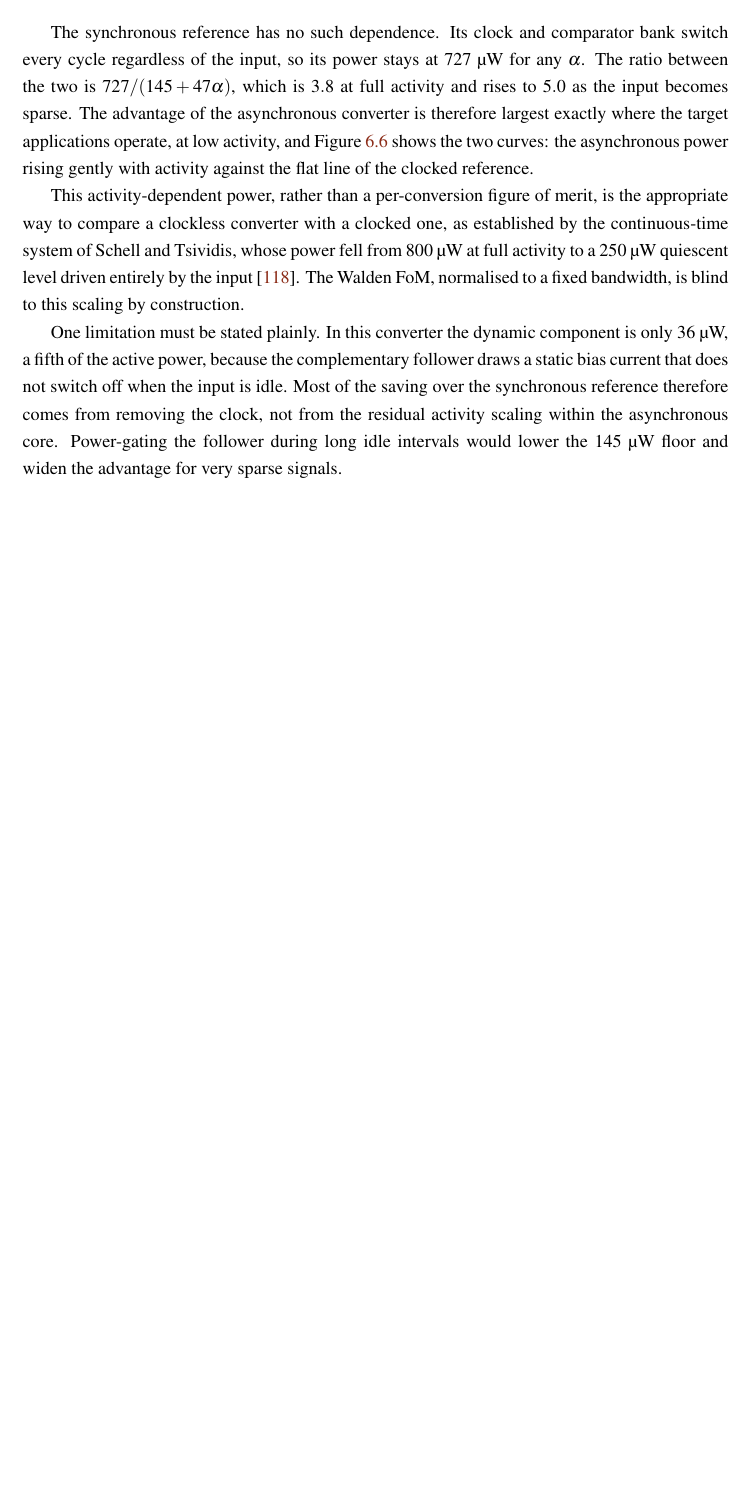
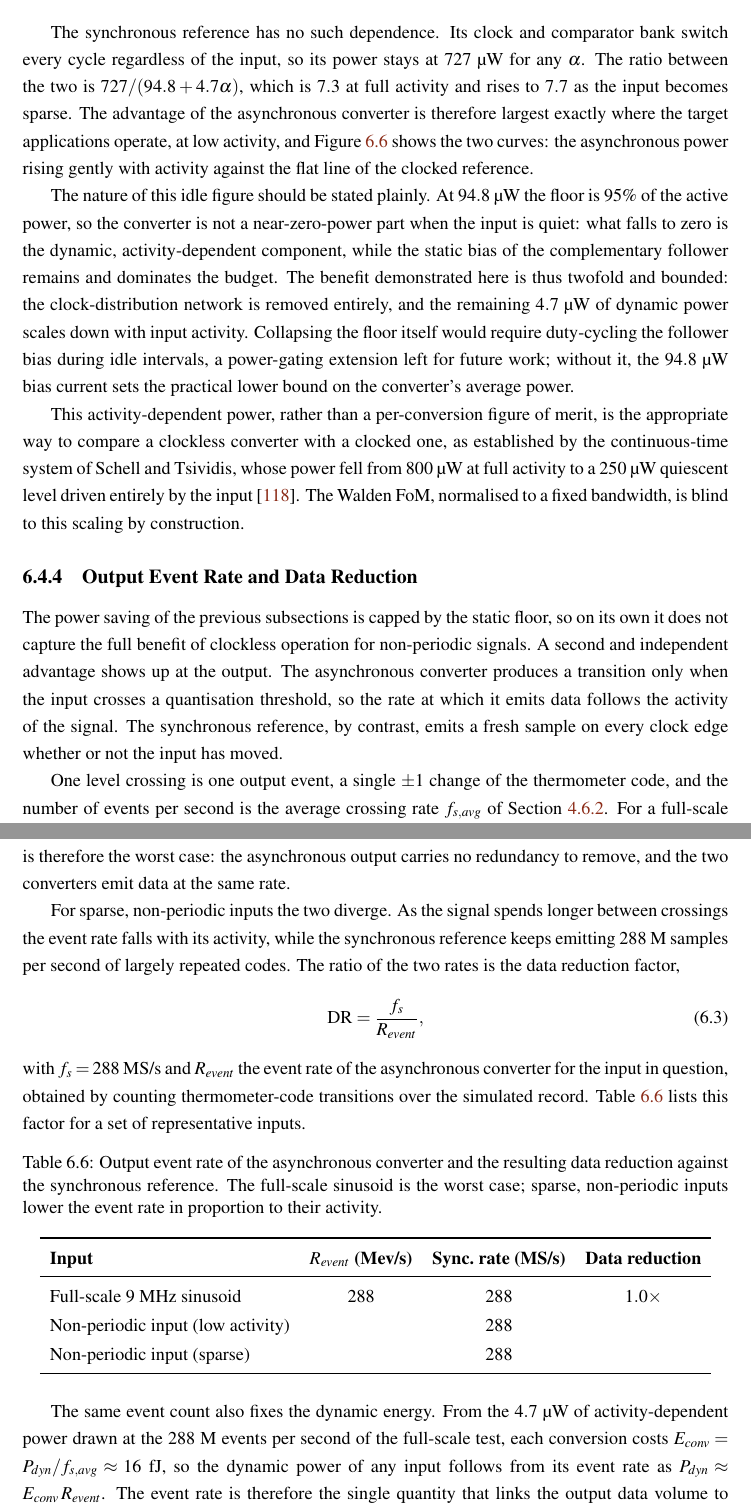
Before and after one commit to up202107317/tese1, a LaTeX thesis (meec_thesis.tex, which reads chapter5.tex): part of page 77 of 103 before the commit and two parts of pages 77 and 78 of 105 after it, the two joined at a grey line, cut so that both start at the same text, the shorter picture padded with empty space. Compiled offline with pdfLaTeX.

Commit message:
faltam figuras e rever

```diff
--- a/chapter5.tex
+++ b/chapter5.tex
@@ -235,8 +235,40 @@ The two power figures of Table~\ref{tab:power_metrics_empty} are the end points
     \label{eq:avg_power}
 \end{equation}
 
-The synchronous reference has no such dependence. Its clock and comparator bank switch every cycle regardless of the input, so its power stays at $727$~\textmu W for any $\alpha$. The ratio between the two is $727/(145 + 47\alpha)$, which is $3.8$ at full activity and rises to $5.0$ as the input becomes sparse. The advantage of the asynchronous converter is therefore largest exactly where the target applications operate, at low activity, and Figure~\ref{fig:power_scaling} shows the two curves: the asynchronous power rising gently with activity against the flat line of the clocked reference.
+The synchronous reference has no such dependence. Its clock and comparator bank switch every cycle regardless of the input, so its power stays at $727$~\textmu W for any $\alpha$. The ratio between the two is $727/(94.8 + 4.7\alpha)$, which is $7.3$ at full activity and rises to $7.7$ as the input becomes sparse. The advantage of the asynchronous converter is therefore largest exactly where the target applications operate, at low activity, and Figure~\ref{fig:power_scaling} shows the two curves: the asynchronous power rising gently with activity against the flat line of the clocked reference.
+
+The nature of this idle figure should be stated plainly. At $94.8$~\textmu W the floor is $95\%$ of the active power, so the converter is not a near-zero-power part when the input is quiet: what falls to zero is the dynamic, activity-dependent component, while the static bias of the complementary follower remains and dominates the budget. The benefit demonstrated here is thus twofold and bounded: the clock-distribution network is removed entirely, and the remaining $4.7$~\textmu W of dynamic power scales down with input activity. Collapsing the floor itself would require duty-cycling the follower bias during idle intervals, a power-gating extension left for future work; without it, the $94.8$~\textmu W bias current sets the practical lower bound on the converter's average power.
 
 This activity-dependent power, rather than a per-conversion figure of merit, is the appropriate way to compare a clockless converter with a clocked one, as established by the continuous-time system of Schell and Tsividis, whose power fell from $800$~\textmu W at full activity to a $250$~\textmu W quiescent level driven entirely by the input \cite{schell2008}. The Walden FoM, normalised to a fixed bandwidth, is blind to this scaling by construction.
 
-One limitation must be stated plainly. In this converter the dynamic component is only $36$~\textmu W, a fifth of the active power, because the complementary follower draws a static bias current that does not switch off when the input is idle. Most of the saving over the synchronous reference therefore comes from removing the clock, not from the residual activity scaling within the asynchronous core. Power-gating the follower during long idle intervals would lower the $145$~\textmu W floor and widen the advantage for very sparse signals.
+\subsection{Output Event Rate and Data Reduction}
+\label{subsec:event_rate}
+
+The power saving of the previous subsections is capped by the static floor, so on its own it does not capture the full benefit of clockless operation for non-periodic signals. A second and independent advantage shows up at the output. The asynchronous converter produces a transition only when the input crosses a quantisation threshold, so the rate at which it emits data follows the activity of the signal. The synchronous reference, by contrast, emits a fresh sample on every clock edge whether or not the input has moved.
+
+One level crossing is one output event, a single $\pm 1$ change of the thermometer code, and the number of events per second is the average crossing rate $f_{s,avg}$ of Section~\ref{subsec:resolution_power}. For a full-scale sinusoid at $f_{in}$ this rate is $2^{N+1} f_{in}$, which at the $9$~MHz full-scale operating point is $288$~M events per second, exactly the $288$~MS/s of the matched synchronous reference. The full-scale sinusoid is therefore the worst case: the asynchronous output carries no redundancy to remove, and the two converters emit data at the same rate.
+
+For sparse, non-periodic inputs the two diverge. As the signal spends longer between crossings the event rate falls with its activity, while the synchronous reference keeps emitting $288$~M samples per second of largely repeated codes. The ratio of the two rates is the data reduction factor,
+\begin{equation}
+    \mathrm{DR} = \frac{f_s}{R_{event}},
+    \label{eq:data_reduction}
+\end{equation}
+with $f_s = 288$~MS/s and $R_{event}$ the event rate of the asynchronous converter for the input in question, obtained by counting thermometer-code transitions over the simulated record. Table~\ref{tab:event_rate} lists this factor for a set of representative inputs.
+
+\begin{table}[htbp]
+    \centering
+    \caption{Output event rate of the asynchronous converter and the resulting data reduction against the synchronous reference. The full-scale sinusoid is the worst case; sparse, non-periodic inputs lower the event rate in proportion to their activity.}
+    \label{tab:event_rate}
+    \renewcommand{\arraystretch}{1.3}
+    \begin{tabular}{lccc}
+        \toprule
+        \textbf{Input} & \textbf{$R_{event}$ (Mev/s)} & \textbf{Sync.\ rate (MS/s)} & \textbf{Data reduction} \\
+        \midrule
+        Full-scale $9$~MHz sinusoid        & 288 & 288 & $1.0\times$ \\
+        Non-periodic input (low activity)  &     & 288 &             \\
+        Non-periodic input (sparse)        &     & 288 &             \\
+        \bottomrule
+    \end{tabular}
+\end{table}
+
+The same event count also fixes the dynamic energy. From the $4.7$~\textmu W of activity-dependent power drawn at the $288$~M events per second of the full-scale test, each conversion costs $E_{conv} = P_{dyn}/f_{s,avg} \approx 16$~fJ, so the dynamic power of any input follows from its event rate as $P_{dyn} \approx E_{conv}\,R_{event}$. The event rate is therefore the single quantity that links the output data volume to the activity-dependent power: a sparse input lowers both, by the same factor.
```
Also changed, not shown: abstract.tex (+2 -2 lines), chapter1.tex (+1 -1 lines), chapter2.tex (+1 -1 lines), chapter6.tex (+3 -3 lines), resumo.tex (+3 -3 lines), meec_thesis.pdf, chapter5.tex (34 more changed lines), 13 other files.
